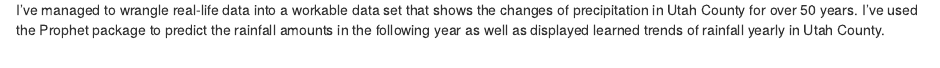
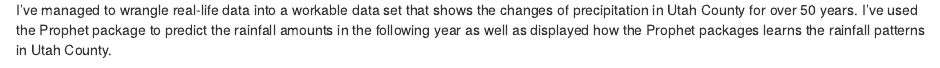
Before and after one commit to WGGolden/WilliamGGolden.github.io, an R Markdown document (index.Rmd): the page in a window 1100 px wide, from 2410 px down. Rendered offline with R 4.5, knitr and Pandoc, with nearby package versions; some code elsewhere in the file could not run offline.

Commit message:
update final

```diff
--- a/index.Rmd
+++ b/index.Rmd
@@ -292,4 +292,4 @@ prophet_plot_components(m, forecast)
 
 I've managed to wrangle real-life data into a workable data set that shows the changes of precipitation
  in Utah County for over 50 years. I've used the Prophet package to predict the rainfall amounts in the
- following year as well as displayed learned trends of rainfall yearly in Utah County.
+ following year as well as displayed how the Prophet packages learns the rainfall patterns in Utah County.
```
Also changed, not shown: index.html, index_files/figure-html/unnamed-chunk-8-1.png, index_files/figure-html/unnamed-chunk-9-1.png, 1 other file.
